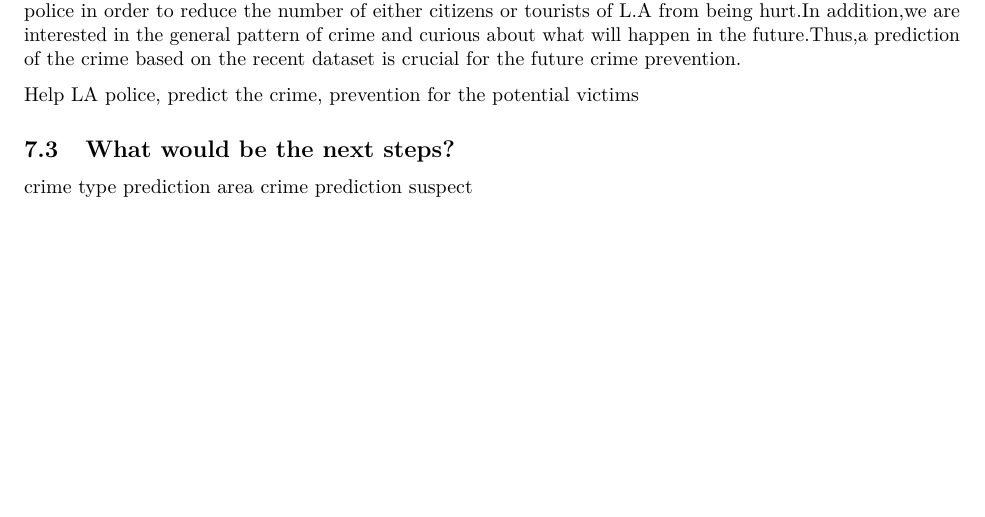
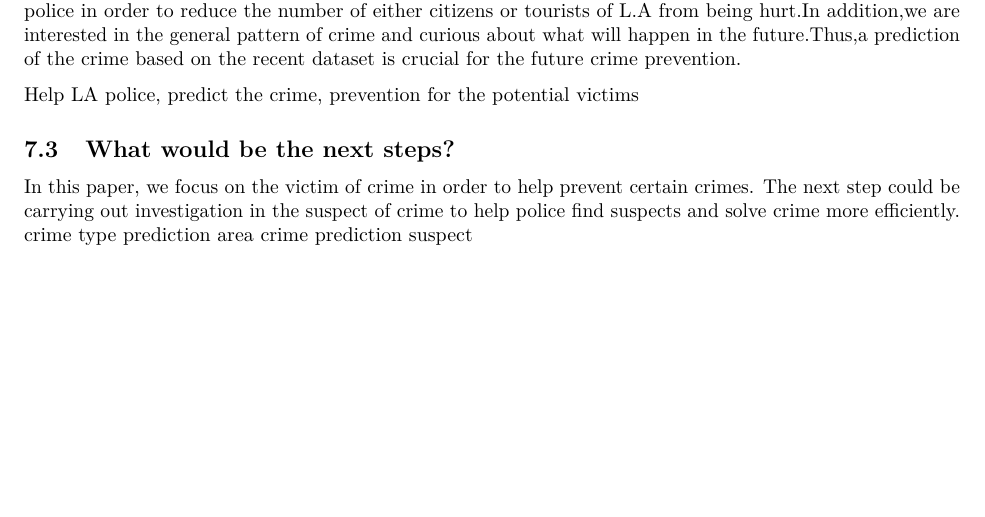
Before and after one commit to andourb/CrimeLAProject, an R Markdown document (Final Report.Rmd): part of page 12 of 12, cut so that both start at the same text. Rendered offline with R 4.5, knitr and Pandoc, then LaTeX, with nearby package versions; some code elsewhere in the file could not run offline.

Commit message:
discussion

```diff
--- a/Final Report.Rmd
+++ b/Final Report.Rmd
@@ -777,7 +777,7 @@ Help LA police, predict the crime, prevention for the potential victims
 
 What would be the next steps?
 -------------------
-
+In this paper, we focus on the victim of crime in order to help prevent certain crimes. The next step could be carrying out investigation in the suspect of crime to help police find suspects and solve crime more efficiently.
 crime type prediction
 area crime prediction
 suspect
```
